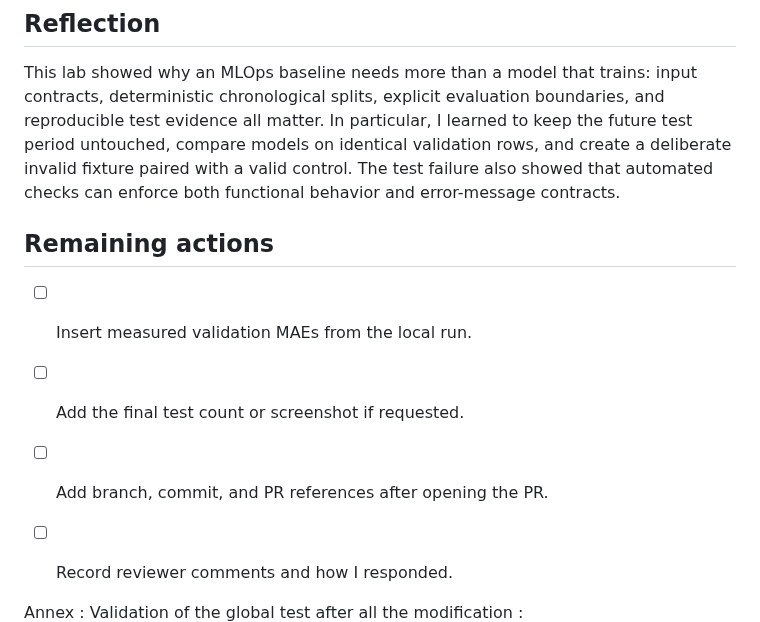
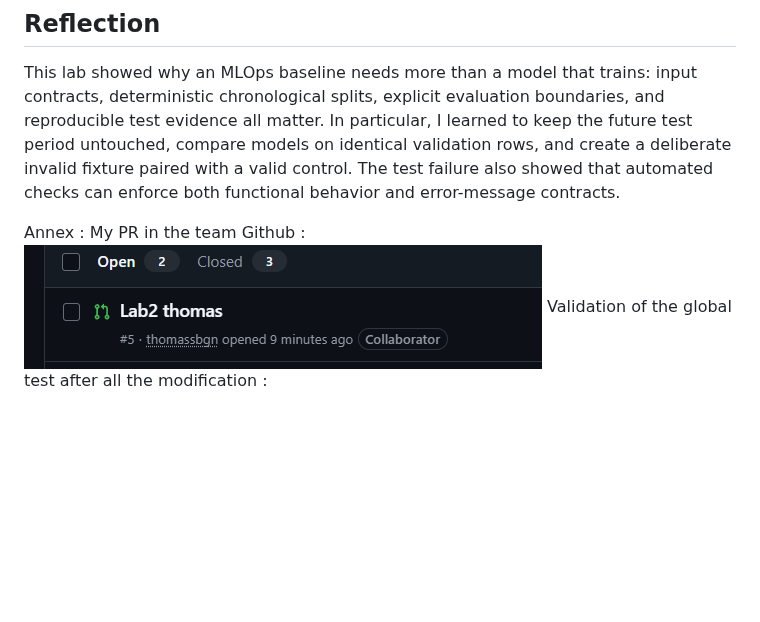
Before and after one commit to thomassbgn/mlops-fri2-thomassbgn, a Markdown page: Reports/week-1.md, the part around the change. Drawn GitHub-style; pictures changed too: Reports/image.png (added); blank space fills up the shorter version.

Commit message:
Add PR picture to the report

```diff
--- a/Reports/week-1.md
+++ b/Reports/week-1.md
@@ -178,15 +178,12 @@ I used ChatGPT for implementation guidance, interpreting the test failure, and d
 
 This lab showed why an MLOps baseline needs more than a model that trains: input contracts, deterministic chronological splits, explicit evaluation boundaries, and reproducible test evidence all matter. In particular, I learned to keep the future test period untouched, compare models on identical validation rows, and create a deliberate invalid fixture paired with a valid control. The test failure also showed that automated checks can enforce both functional behavior and error-message contracts.
 
-## Remaining actions
 
-- [ ] Insert measured validation MAEs from the local run.
-- [ ] Add the final test count or screenshot if requested.
-- [ ] Add branch, commit, and PR references after opening the PR.
-- [ ] Record reviewer comments and how I responded.
 
 
 Annex :
+My PR in the team Github :
+![PR](image.png)
 Validation of the global test after all the modification :
 ![global_test](image-2.png)
 Add of the two test exercise :
```
